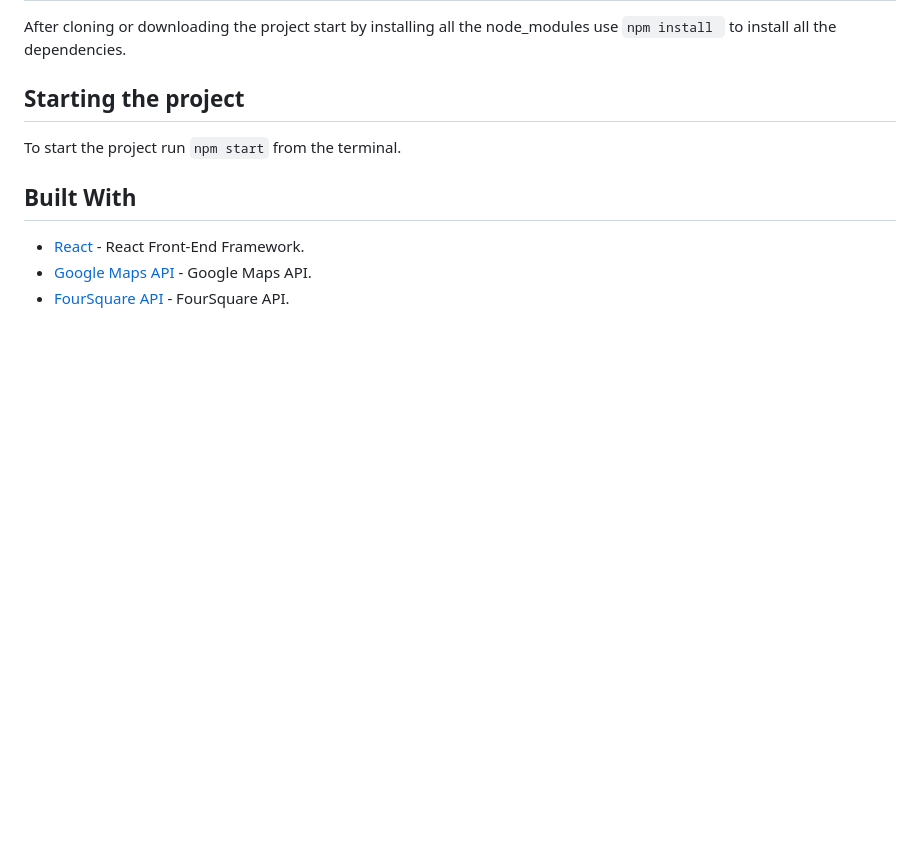
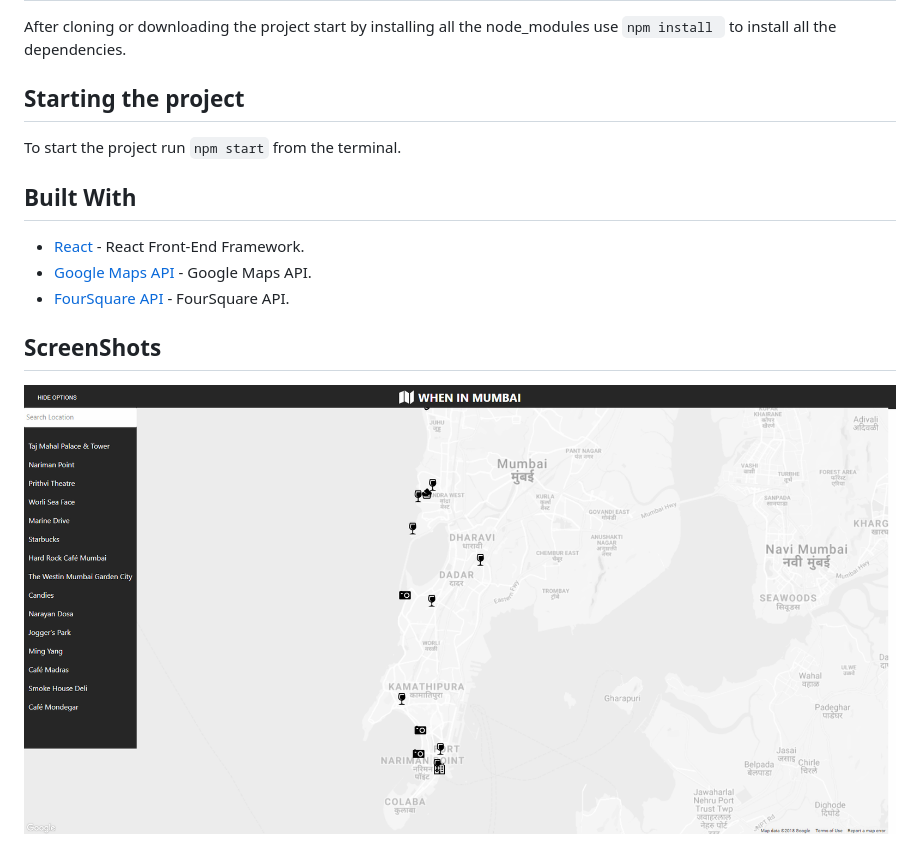
Before and after one commit to bhosaleT/neighbourhood-maps-udacity-react, a Markdown page: README.md, the part around the change. GitHub-like rendering; pictures changed too: src/images/map.png (added); blank space fills up the shorter version.

Commit message:
adding screenshots to the readme

```diff
--- a/README.md
+++ b/README.md
@@ -16,3 +16,6 @@ To start the project run `npm start` from the terminal.
 * [React](https://reactjs.org/) - React Front-End Framework.
 * [Google Maps API](https://developers.google.com/maps/documentation/) - Google Maps API.
 * [FourSquare API](https://developer.foursquare.com/) - FourSquare API.
+
+## ScreenShots
+![When in Mumbai](./src/images/map.png)
```
